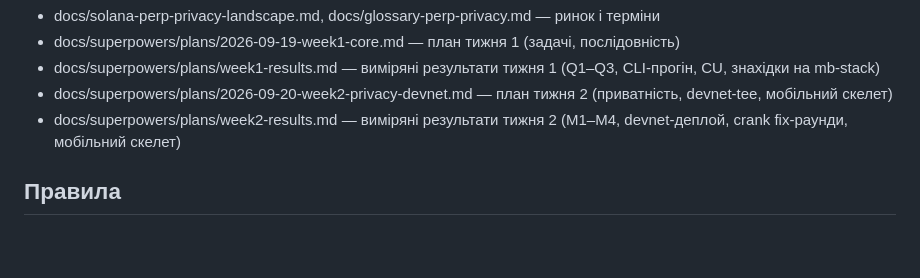
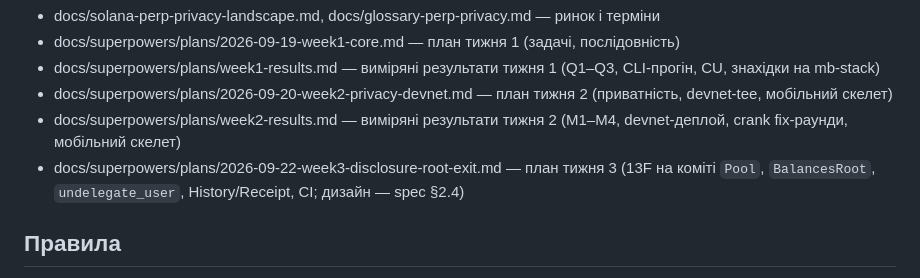
Before and after one commit to VitalikCholan/dexxer, a Markdown page: CLAUDE.md, the part around the change. Drawn GitHub-style; blank space fills up the shorter version.

Commit message:
docs: week-3 implementation plan (13F disclosure, BalancesRoot receipt, exit, History, CI)
Twelve tasks implementing spec §2.4: state + keccak hashes (Task 0); devnet
measurements M-A/M-C/M-D on the spikes (Task 1); write_commitment/
write_disclosure L1 #[action] handlers gated by escrow signer + source_program
(Task 2); commit_aggregate emitting both actions on the public Pool commit,
with reveal folded into the same 5-min bundle (Task 3); mark_committed
returning Position→Empty and lifting the one-position limit (Task 4);
BalancesRoot with program-computed, slot-bound, padded leaves committed with
Pool (Task 5); undelegate_user scrub→close permissions→commit_and_undelegate
(Task 6); crank disclosure/root cycles + bootstrap (Task 7); redeploy and
devnet scripts 06–08 measuring M-B/M-E (Task 8); History tab + Receipt
section (Task 9); GitHub Actions CI (Task 10); docs (Task 11). Registers the
plan in CLAUDE.md.

Co-Authored-By: Claude Fable 5.1 <noreply@anthropic.com>
Claude-Session: https://claude.ai/code/session_01AN1htpcmfu2DCDb91acukk

```diff
--- a/CLAUDE.md
+++ b/CLAUDE.md
@@ -25,6 +25,7 @@
 - docs/superpowers/plans/week1-results.md — виміряні результати тижня 1 (Q1–Q3, CLI-прогін, CU, знахідки на mb-stack)
 - docs/superpowers/plans/2026-09-20-week2-privacy-devnet.md — план тижня 2 (приватність, devnet-tee, мобільний скелет)
 - docs/superpowers/plans/week2-results.md — виміряні результати тижня 2 (M1–M4, devnet-деплой, crank fix-раунди, мобільний скелет)
+- docs/superpowers/plans/2026-09-22-week3-disclosure-root-exit.md — план тижня 3 (13F на коміті `Pool`, `BalancesRoot`, `undelegate_user`, History/Receipt, CI; дизайн — spec §2.4)
 
 ## Правила
 - Anchor 1.0.2, Solana 3.1.9, Rust 1.89, `ephemeral-rollups-sdk` 0.16.2 (`anchor`, `access-control`), TS SDK 0.17, `@solana/web3.js` v1 (не kit)
```
Also changed, not shown: 1 other file.
